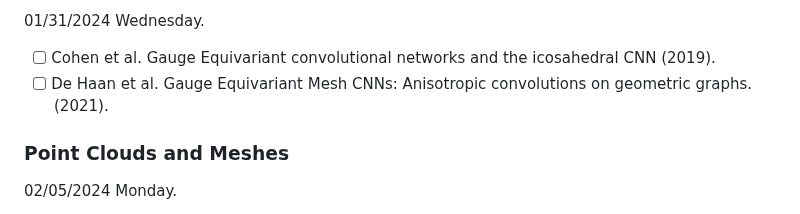
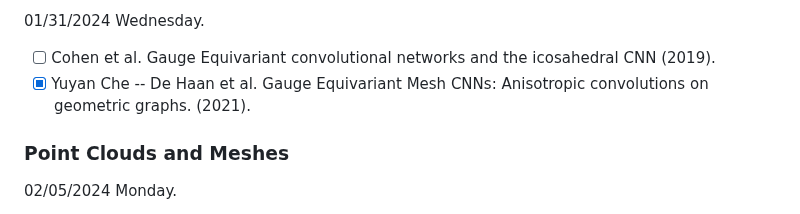
Before and after one commit to geometric-intelligence/ece594n, a Markdown page: hw_papers/README.md, the part around the change. Rendered like a GitHub page.

```diff
--- a/hw_papers/README.md
+++ b/hw_papers/README.md
@@ -22,7 +22,7 @@ First come, first serve. Send a message on the #general channel on slack to regi
 
 01/31/2024 Wednesday.
 - [ ] Cohen et al. Gauge Equivariant convolutional networks and the icosahedral CNN (2019).
-- [ ] De Haan et al. Gauge Equivariant Mesh CNNs: Anisotropic convolutions on geometric graphs. (2021).
+- [X] Yuyan Che -- De Haan et al. Gauge Equivariant Mesh CNNs: Anisotropic convolutions on geometric graphs. (2021).
 
 ### Point Clouds and Meshes
 
```
